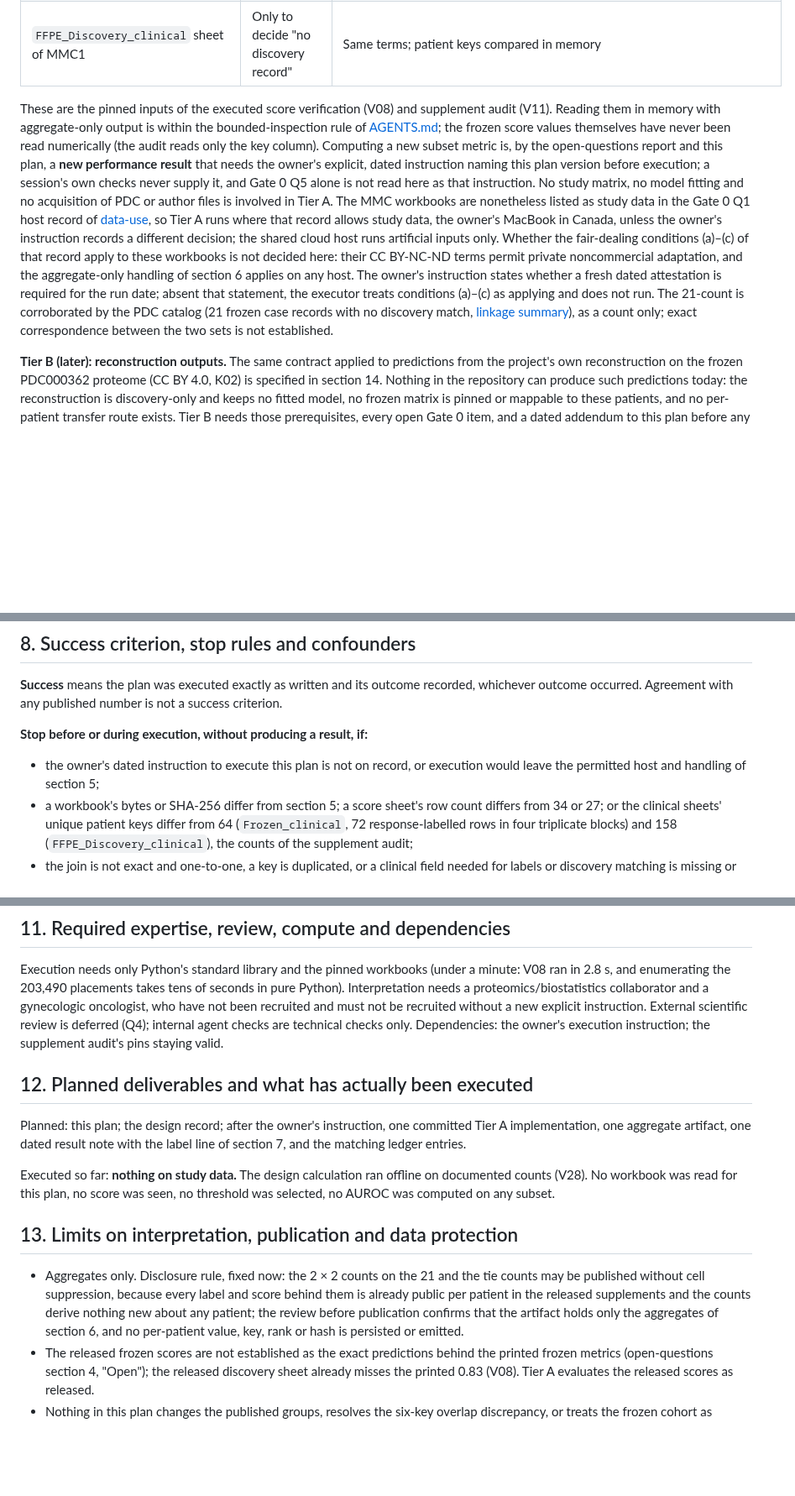
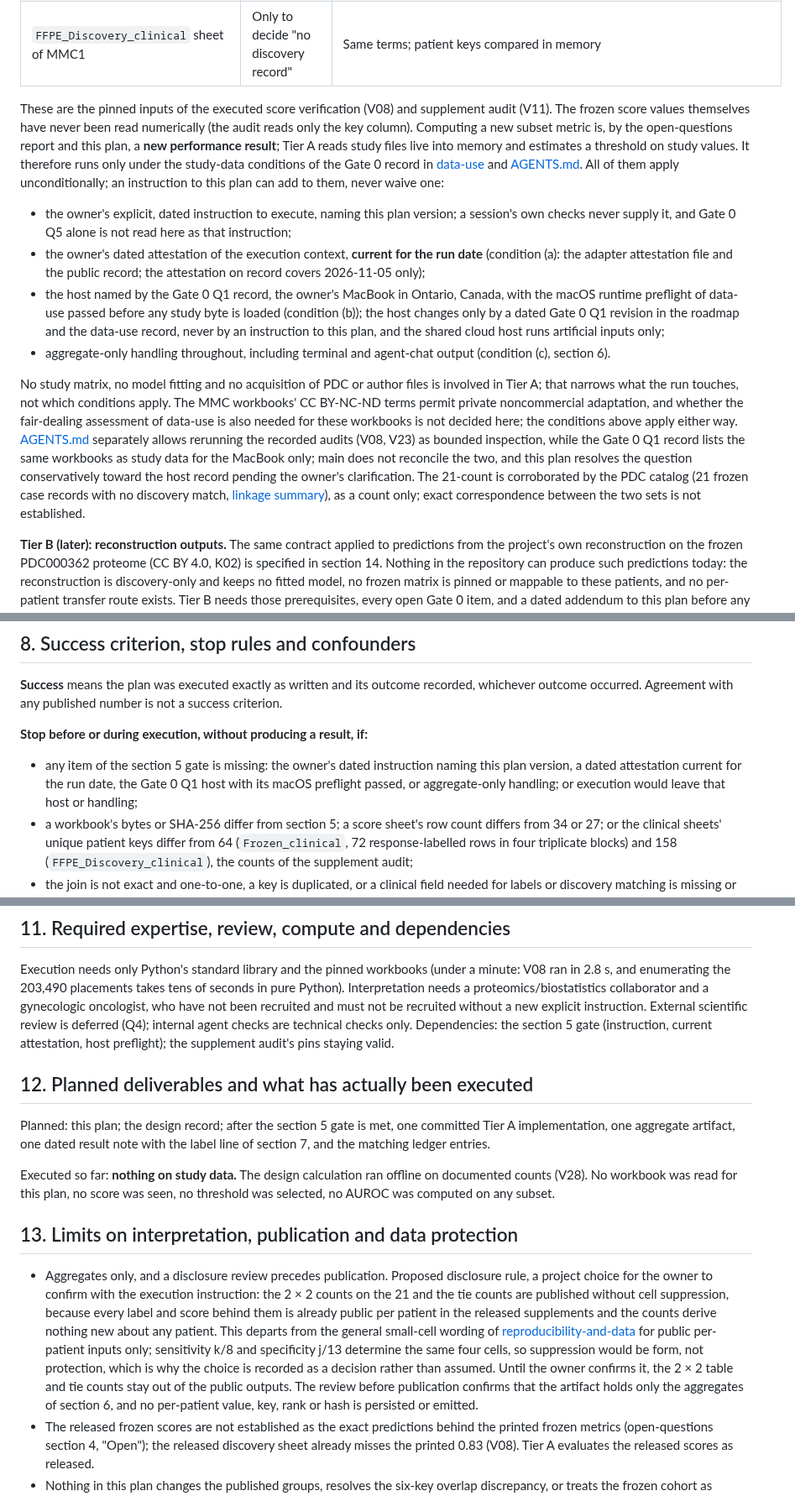
Before and after one commit to Foundation-0/project-asma, a Markdown page: protocols/pilot-001-exploratory-subset-plan.md, 3 parts joined by grey strips. Shown at 84% size. GitHub-like rendering; blank space fills up the shorter version.

Commit message:
Bind Tier A execution to the study-data gate and record the disclosure choice
The plan let the owner's instruction decide whether a current dated
attestation was needed and let it move the host; the data-use record and
AGENTS.md make the attestation, the Gate 0 Q1 host with its macOS preflight
and aggregate-only handling unconditional before any live read of study
files. Section 5 now lists those conditions as a gate no instruction can
waive, the stop rules and section 15 record them, and the roadmap mirrors
the wording. The no-suppression disclosure rule is recorded as a project
choice for the owner to confirm rather than as settled, and the output row
no longer promises to hide a threshold position the published 2 x 2
determines. Also notes that main itself does not reconcile the
bounded-inspection rule with the host record for the MMC workbooks.

Co-Authored-By: Claude Fable 5.1 <noreply@anthropic.com>
Claude-Session: https://claude.ai/code/session_01BuwmdHVixi4BxQmXNM3F6d

```diff
--- a/protocols/pilot-001-exploratory-subset-plan.md
+++ b/protocols/pilot-001-exploratory-subset-plan.md
@@ -120,27 +120,42 @@ recover the expected numbers.
 | `FFPE_Discovery_clinical` sheet of MMC1 | Only to decide "no discovery record" | Same terms; patient keys compared in memory |
 
 These are the pinned inputs of the executed score verification (V08) and
-supplement audit (V11). Reading them in memory with aggregate-only output is
-within the bounded-inspection rule of [AGENTS.md](../AGENTS.md); the frozen
-score values themselves have never been read numerically (the audit reads only
-the key column). Computing a new subset metric is, by the open-questions report
-and this plan, a **new performance result** that needs the owner's explicit,
-dated instruction naming this plan version before execution; a session's own
-checks never supply it, and Gate 0 Q5 alone is not read here as that
-instruction. No study matrix, no model fitting and no acquisition of PDC or
-author files is involved in Tier A. The MMC workbooks are nonetheless listed as
-study data in the Gate 0 Q1 host record of
-[data-use](../docs/pilot-001-data-use.md), so Tier A runs where that record
-allows study data, the owner's MacBook in Canada, unless the owner's instruction
-records a different decision; the shared cloud host runs artificial inputs only.
-Whether the fair-dealing conditions (a)–(c) of that record apply to these
-workbooks is not decided here: their CC BY-NC-ND terms permit private
-noncommercial adaptation, and the aggregate-only handling of section 6 applies
-on any host. The owner's instruction states whether a fresh dated attestation
-is required for the run date; absent that statement, the executor treats
-conditions (a)–(c) as applying and does not run. The 21-count is corroborated by the PDC catalog (21 frozen case
-records with no discovery match, [linkage summary](../registries/pilot-001-linkage-summary.json)),
-as a count only; exact correspondence between the two sets is not established.
+supplement audit (V11). The frozen score values themselves have never been read
+numerically (the audit reads only the key column). Computing a new subset
+metric is, by the open-questions report and this plan, a **new performance
+result**; Tier A reads study files live into memory and estimates a threshold
+on study values. It therefore runs only under the study-data conditions of the
+Gate 0 record in [data-use](../docs/pilot-001-data-use.md) and
+[AGENTS.md](../AGENTS.md). All of them apply unconditionally; an instruction to
+this plan can add to them, never waive one:
+
+- the owner's explicit, dated instruction to execute, naming this plan version;
+  a session's own checks never supply it, and Gate 0 Q5 alone is not read here
+  as that instruction;
+- the owner's dated attestation of the execution context, **current for the run
+  date** (condition (a): the adapter attestation file and the public record;
+  the attestation on record covers 2026-11-05 only);
+- the host named by the Gate 0 Q1 record, the owner's MacBook in Ontario,
+  Canada, with the macOS runtime preflight of data-use passed before any study
+  byte is loaded (condition (b)); the host changes only by a dated Gate 0 Q1
+  revision in the roadmap and the data-use record, never by an instruction to
+  this plan, and the shared cloud host runs artificial inputs only;
+- aggregate-only handling throughout, including terminal and agent-chat output
+  (condition (c), section 6).
+
+No study matrix, no model fitting and no acquisition of PDC or author files is
+involved in Tier A; that narrows what the run touches, not which conditions
+apply. The MMC workbooks' CC BY-NC-ND terms permit private noncommercial
+adaptation, and whether the fair-dealing assessment of data-use is also needed
+for these workbooks is not decided here; the conditions above apply either way.
+[AGENTS.md](../AGENTS.md) separately allows rerunning the recorded audits (V08,
+V23) as bounded inspection, while the Gate 0 Q1 record lists the same workbooks
+as study data for the MacBook only; main does not reconcile the two, and this
+plan resolves the question conservatively toward the host record pending the
+owner's clarification. The 21-count is corroborated by the PDC catalog (21
+frozen case records with no discovery match,
+[linkage summary](../registries/pilot-001-linkage-summary.json)), as a count
+only; exact correspondence between the two sets is not established.
 
 **Tier B (later): reconstruction outputs.** The same contract applied to
 predictions from the project's own reconstruction on the frozen PDC000362
@@ -203,8 +218,10 @@ not a success criterion.
 
 **Stop before or during execution, without producing a result, if:**
 
-- the owner's dated instruction to execute this plan is not on record, or
-  execution would leave the permitted host and handling of section 5;
+- any item of the section 5 gate is missing: the owner's dated instruction
+  naming this plan version, a dated attestation current for the run date, the
+  Gate 0 Q1 host with its macOS preflight passed, or aggregate-only handling;
+  or execution would leave that host or handling;
 - a workbook's bytes or SHA-256 differ from section 5; a score sheet's row
   count differs from 34 or 27; or the clinical sheets' unique patient keys
   differ from 64 (`Frozen_clinical`, 72 response-labelled rows in four
@@ -280,11 +297,12 @@ seconds in pure Python). Interpretation needs a proteomics/biostatistics
 collaborator and a gynecologic oncologist, who have not been recruited and must
 not be recruited without a new explicit instruction. External scientific review
 is deferred (Q4); internal agent checks are technical checks only. Dependencies:
-the owner's execution instruction; the supplement audit's pins staying valid.
+the section 5 gate (instruction, current attestation, host preflight); the
+supplement audit's pins staying valid.
 
 ## 12. Planned deliverables and what has actually been executed
 
-Planned: this plan; the design record; after the owner's instruction, one
+Planned: this plan; the design record; after the section 5 gate is met, one
 committed Tier A implementation, one aggregate artifact, one dated result note
 with the label line of section 7, and the matching ledger entries.
 
@@ -294,13 +312,20 @@ no threshold was selected, no AUROC was computed on any subset.
 
 ## 13. Limits on interpretation, publication and data protection
 
-- Aggregates only. Disclosure rule, fixed now: the 2 × 2 counts on the 21 and
-  the tie counts may be published without cell suppression, because every label
-  and score behind them is already public per patient in the released
-  supplements and the counts derive nothing new about any patient; the review
-  before publication confirms that the artifact holds only the aggregates of
-  section 6, and no per-patient value, key, rank or hash is persisted or
-  emitted.
+- Aggregates only, and a disclosure review precedes publication. Proposed
+  disclosure rule, a project choice for the owner to confirm with the execution
+  instruction: the 2 × 2 counts on the 21 and the tie counts are published
+  without cell suppression, because every label and score behind them is
+  already public per patient in the released supplements and the counts derive
+  nothing new about any patient. This departs from the general small-cell
+  wording of [reproducibility-and-data](../docs/reproducibility-and-data.md)
+  for public per-patient inputs only; sensitivity k/8 and specificity j/13
+  determine the same four cells, so suppression would be form, not protection,
+  which is why the choice is recorded as a decision rather than assumed. Until
+  the owner confirms it, the 2 × 2 table and tie counts stay out of the public
+  outputs. The review before publication confirms that the artifact holds only
+  the aggregates of section 6, and no per-patient value, key, rank or hash is
+  persisted or emitted.
 - The released frozen scores are not established as the exact predictions behind
   the printed frozen metrics (open-questions section 4, "Open"); the released
   discovery sheet already misses the printed 0.83 (V08). Tier A evaluates the
```
Also changed, not shown: other parts of protocols/pilot-001-exploratory-subset-plan.md (+4 -2 lines), docs/roadmap.md (+4 -2 lines).
